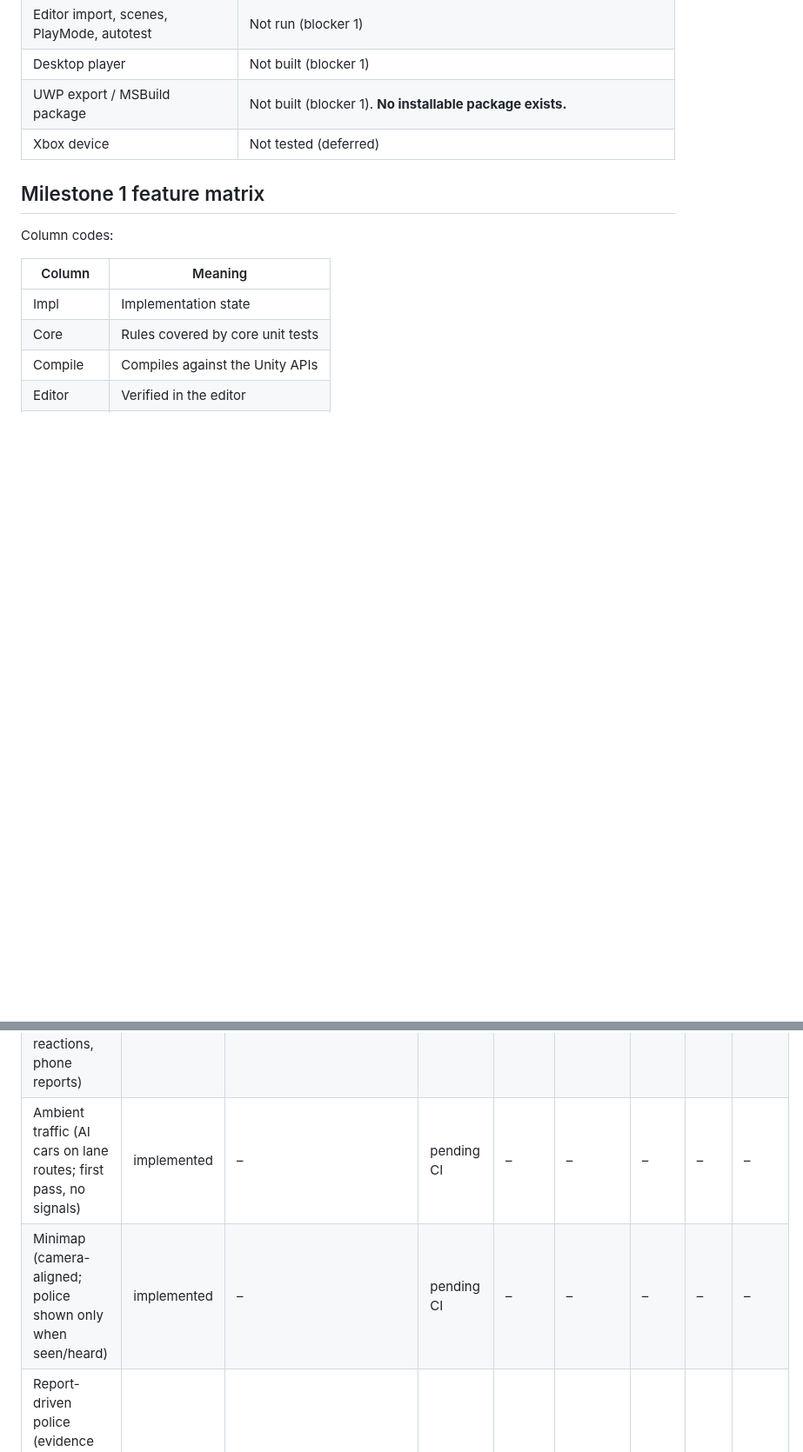
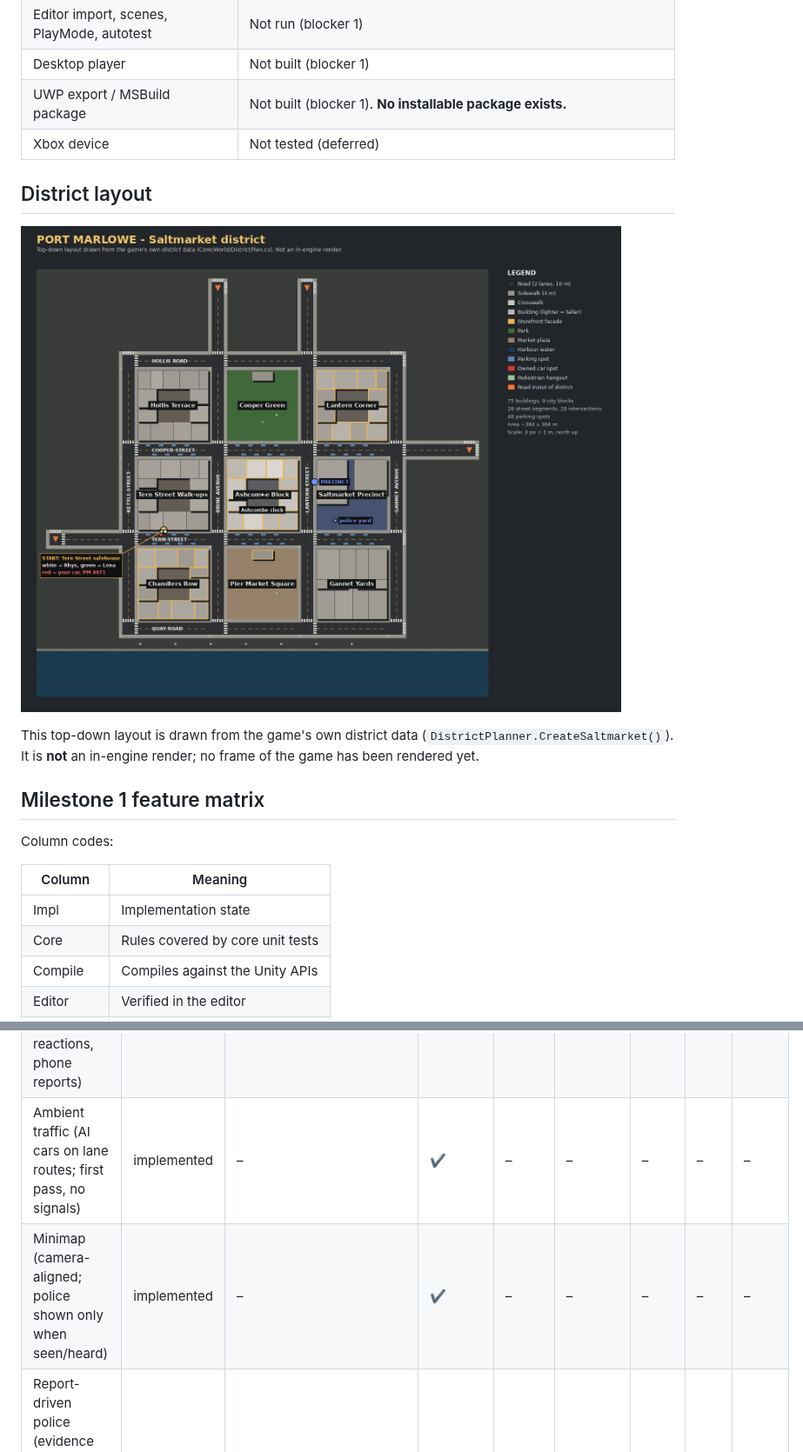
Before and after one commit to devincombs2007-rgb/Port-Marlowe, a Markdown page: Docs/STATUS.md, 2 parts joined by grey strips. Shown at 87% size. Rendered like a GitHub page; pictures changed too: Docs/saltmarket_layout.png (added); blank space fills up the shorter version.

Commit message:
Docs: Saltmarket layout map rendered from the district plan data; mark traffic/minimap compile-verified
Co-Authored-By: Claude Opus 5.5 <noreply@anthropic.com>
Claude-Session: https://claude.ai/code/session_01Ezb5xh1F8ynomhsqKQfmeE

```diff
--- a/Docs/STATUS.md
+++ b/Docs/STATUS.md
@@ -40,6 +40,12 @@ _Updated 2026‑10‑12. Branch `claude/m1-foundation`._
 | UWP export / MSBuild package | Not built (blocker 1). **No installable package exists.** |
 | Xbox device | Not tested (deferred) |
 
+## District layout
+
+![Saltmarket layout](saltmarket_layout.png)
+
+This top-down layout is drawn from the game's own district data (`DistrictPlanner.CreateSaltmarket()`). It is **not** an in-engine render; no frame of the game has been rendered yet.
+
 ## Milestone 1 feature matrix
 
 Column codes:
@@ -65,8 +71,8 @@ A dash means not yet.
 | Usable vehicle (owned Aldine Courier; parked cars; doors, seats, break-in, fuel, damage, lights, audio) | implemented | ✔ seats/fuel/damage/security | ✔ | – | – | – | – | – |
 | Partner follow, board, hold, and switching | implemented | ✔ | ✔ | – | – | – | – | – |
 | Pedestrians (budgeted, out-of-view spawning, perception, reactions, phone reports) | implemented | ✔ observation | ✔ | – | – | – | – | – |
-| Ambient traffic (AI cars on lane routes; first pass, no signals) | implemented | – | pending CI | – | – | – | – | – |
-| Minimap (camera-aligned; police shown only when seen/heard) | implemented | – | pending CI | – | – | – | – | – |
+| Ambient traffic (AI cars on lane routes; first pass, no signals) | implemented | – | ✔ | – | – | – | – | – |
+| Minimap (camera-aligned; police shown only when seen/heard) | implemented | – | ✔ | – | – | – | – | – |
 | Report-driven police (evidence pipeline, five stages, search, challenge, arrest) | implemented | ✔ | ✔ | – | – | – | – | – |
 | Safehouse (door, bed rest + autosave, wardrobe) | implemented | – | ✔ | – | – | – | – | – |
 | Save/load (manual + autosave, checksum, backup recovery, migration) | implemented | ✔ | ✔ | – | – | – | – | – |
```
